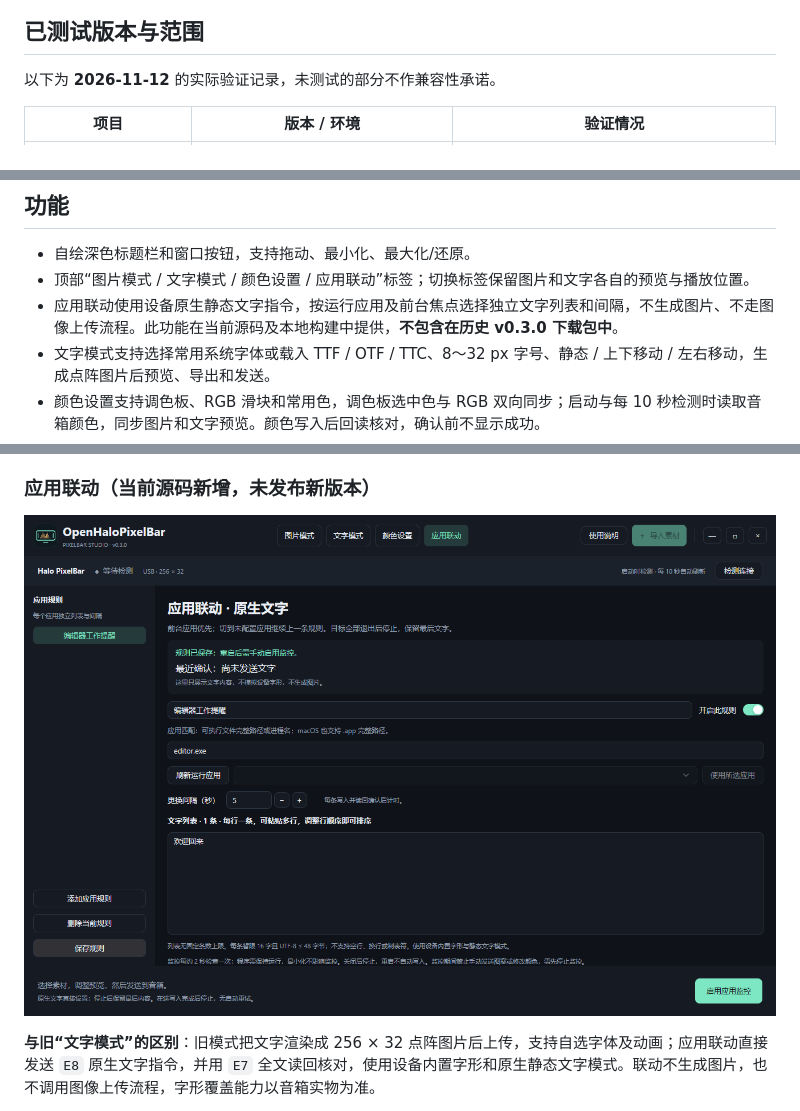
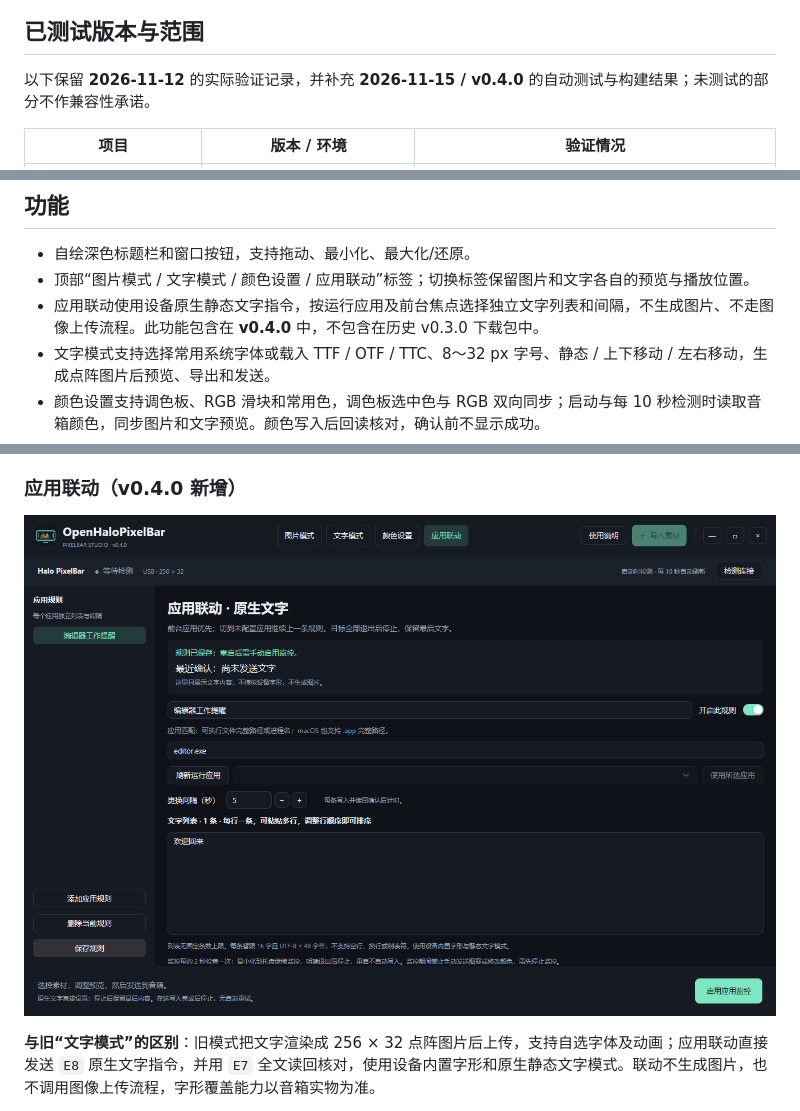
Before and after one commit to trlanfeng/OpenHaloPixelBar, a Markdown page: README.md, 3 parts joined by grey strips. Drawn GitHub-style; pictures changed too: docs/images/openhalopixelbar-linkage.png.

```diff
--- a/README.md
+++ b/README.md
@@ -48,7 +59,7 @@ v0.3.0 是更名前以 OpenPixelBar 名称发布的历史版本，下载文件
 
 ## 已测试版本与范围
 
-以下为 **2026-11-12** 的实际验证记录，未测试的部分不作兼容性承诺。
+以下保留 **2026-11-12** 的实际验证记录，并补充 **2026-11-15 / v0.4.0** 的自动测试与构建结果；未测试的部分不作兼容性承诺。
 
 | 项目 | 版本 / 环境 | 验证情况 |
 | --- | --- | --- |
@@ -73,7 +85,7 @@ v0.3.0 是更名前以 OpenPixelBar 名称发布的历史版本，下载文件
 
 - 自绘深色标题栏和窗口按钮，支持拖动、最小化、最大化/还原。
 - 顶部“图片模式 / 文字模式 / 颜色设置 / 应用联动”标签；切换标签保留图片和文字各自的预览与播放位置。
-- 应用联动使用设备原生静态文字指令，按运行应用及前台焦点选择独立文字列表和间隔，不生成图片、不走图像上传流程。此功能在当前源码及本地构建中提供，**不包含在历史 v0.3.0 下载包中**。
+- 应用联动使用设备原生静态文字指令，按运行应用及前台焦点选择独立文字列表和间隔，不生成图片、不走图像上传流程。此功能包含在 **v0.4.0** 中，不包含在历史 v0.3.0 下载包中。
 - 文字模式支持选择常用系统字体或载入 TTF / OTF / TTC、8～32 px 字号、静态 / 上下移动 / 左右移动，生成点阵图片后预览、导出和发送。
 - 颜色设置支持调色板、RGB 滑块和常用色，调色板选中色与 RGB 双向同步；启动与每 10 秒检测时读取音箱颜色，同步图片和文字预览。颜色写入后回读核对，确认前不显示成功。
 - 素材列表、连续像素预览、播放/暂停和逐帧查看；内置公路旅行、东风 DF4D、海底漫游、山水行舟四个动画主题。
@@ -142,7 +154,7 @@ go run ./cmd/generate-themes
 - 颜色通过独立 RGB 指令设置，回读时同时核对其他屏幕设置未改变；发生错误不自动重试。检测、上传和颜色写入共用任务互斥，避免同时访问 USB。
 - **2026-11-12 验证**：在上述 Windows / Halo PixelBar 固件 1.1.1 环境完成颜色实机读取；文字生成、标签交互、颜色写入确认和失败分支完成自动测试。**新增文字上传和颜色修改尚未进行实机写入与用户目视验证**；Mac 仍仅完成交叉构建与包检查。以上功能已包含在 v0.3.0 预发布包中。
 
-### 应用联动（当前源码新增，未发布新版本）
+### 应用联动（v0.4.0 新增）
 
 ![应用联动：独立应用规则、运行应用选择和原生文字列表](docs/images/openhalopixelbar-linkage.png)
 
```
Also changed, not shown: other parts of README.md (+23 -11 lines), docs/images/openhalopixelbar-close-dialog.png, docs/images/openpixelbar-studio.png, 4 other files.
